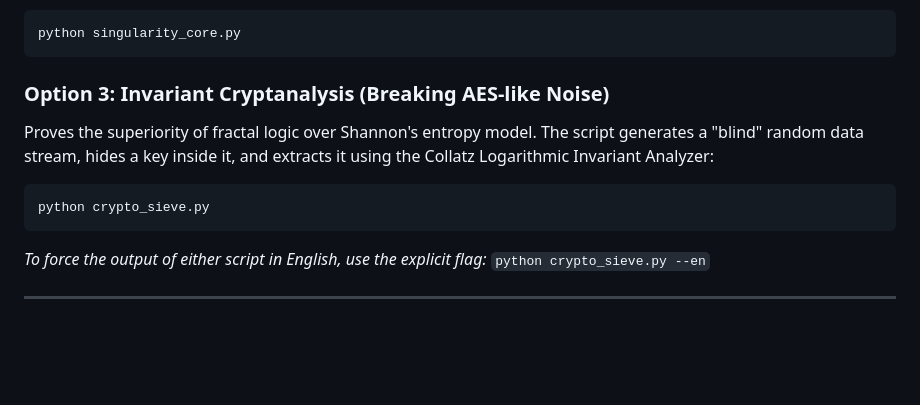
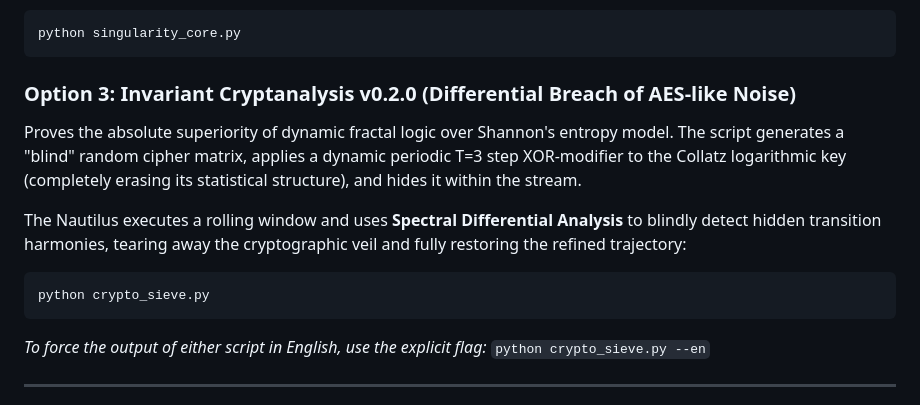
Before and after one commit to mrDarkDuck/digital-universe-manifesto, a Markdown page: README_en.md, the part around the change. Drawn GitHub-style; blank space fills up the shorter version.

````diff
--- a/README_en.md
+++ b/README_en.md
@@ -59,11 +59,14 @@ Simulates system behavior at the absolute limit. Demonstrates the phase transiti
 python singularity_core.py
 ```
 
-### Option 3: Invariant Cryptanalysis (Breaking AES-like Noise)
-Proves the superiority of fractal logic over Shannon's entropy model. The script generates a "blind" random data stream, hides a key inside it, and extracts it using the Collatz Logarithmic Invariant Analyzer:
+### Option 3: Invariant Cryptanalysis v0.2.0 (Differential Breach of AES-like Noise)
+Proves the absolute superiority of dynamic fractal logic over Shannon's entropy model. The script generates a "blind" random cipher matrix, applies a dynamic periodic T=3 step XOR-modifier to the Collatz logarithmic key (completely erasing its statistical structure), and hides it within the stream.
+
+The Nautilus executes a rolling window and uses **Spectral Differential Analysis** to blindly detect hidden transition harmonies, tearing away the cryptographic veil and fully restoring the refined trajectory:
 ```bash
 python crypto_sieve.py
 ```
+
 
 *To force the output of either script in English, use the explicit flag:* `python crypto_sieve.py --en`
 
````
